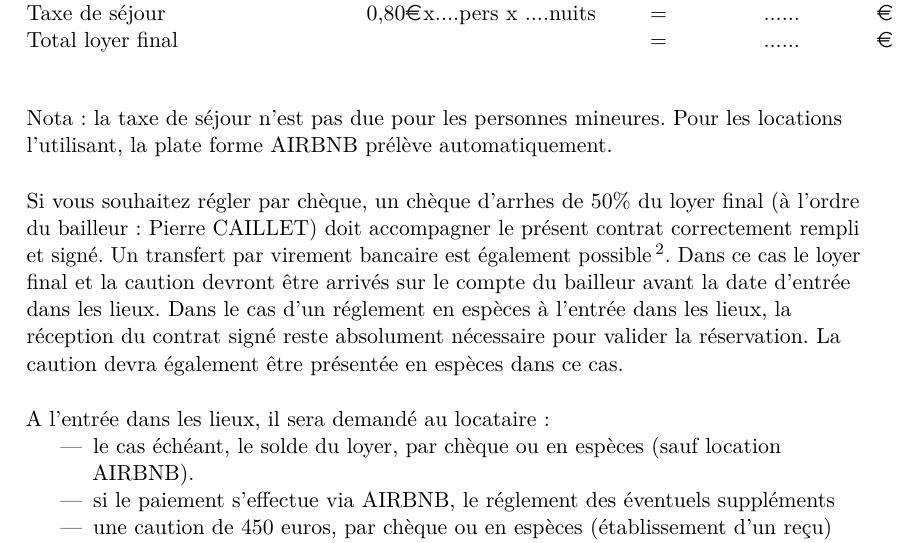
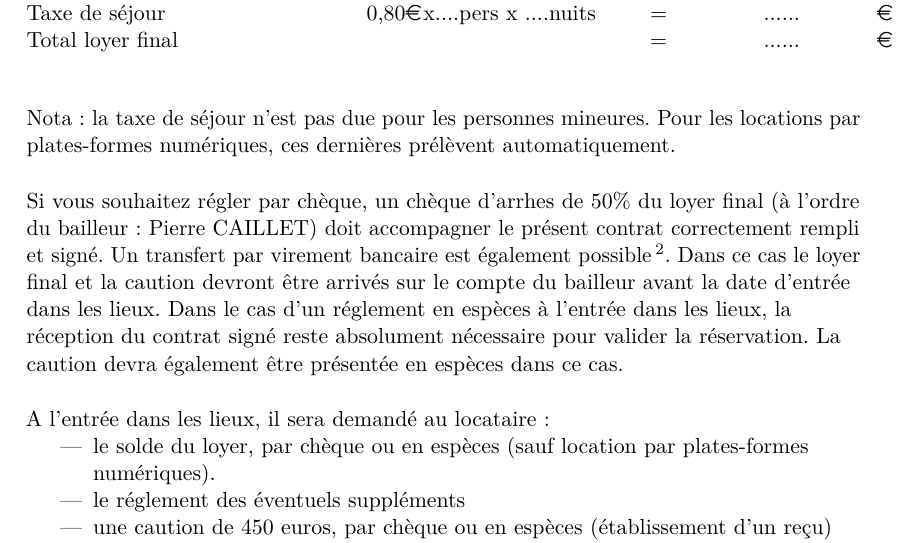
Before and after one commit to cltpr/cltpr.github.io, a LaTeX document (contrat/2023-PG-.tex): part of page 2 of 5, cut so that both start at the same text. Compiled offline with pdfLaTeX.

Commit message:
modif  contrat

```diff
--- a/contrat/2023-PG-.tex
+++ b/contrat/2023-PG-.tex
@@ -80,7 +80,7 @@ Total loyer final    										\>						\>  					\>=  							\>......					\>\euro
 
  \end{tabbing}
 
-Nota: la taxe de séjour n'est pas due pour les personnes mineures. Pour les locations l'utilisant, la plate forme AIRBNB prélève automatiquement.
+Nota: la taxe de séjour n'est pas due pour les personnes mineures. Pour les locations par plates-formes numériques, ces dernières prélèvent automatiquement.
 
 
 \vspace{0.5cm}
@@ -95,8 +95,8 @@ Dans le cas d'un réglement en espèces à l'entrée dans les lieux, la récepti
 
 A l'entrée dans les lieux, il sera demandé au locataire:
 \begin{itemize}
-\item le cas échéant, le solde du loyer, par chèque ou en espèces (sauf location AIRBNB).
-\item si le paiement s'effectue via AIRBNB, le réglement des éventuels suppléments
+\item le solde du loyer, par chèque ou en espèces (sauf location par plates-formes numériques).
+\item le réglement des éventuels suppléments
 \item une caution de 450 euros, par chèque ou en espèces (établissement d'un reçu)
 \end{itemize}
 En cas de réglement et caution par chèque, ils devront tous être émis par la même personne que le chèque d'arrhes.
```
Also changed, not shown: contrat/2023-PG-.pdf, 2 other files.
